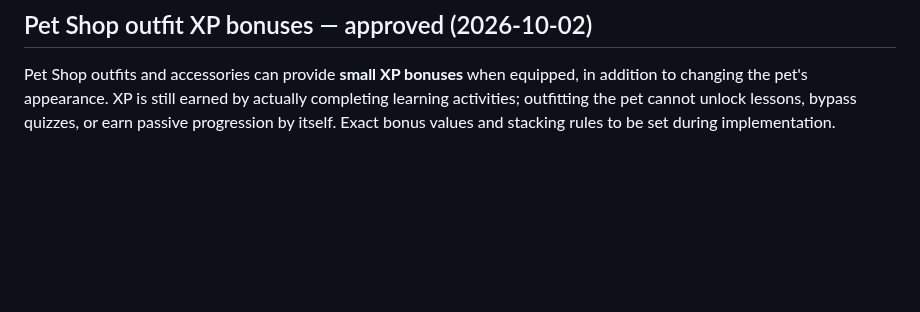
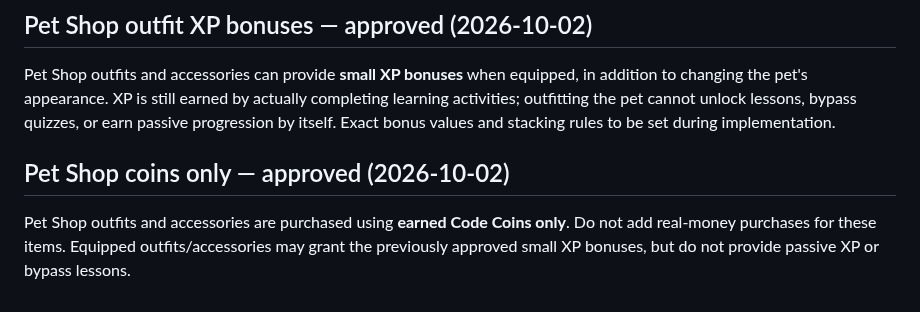
Before and after one commit to ameastudio/Code-life-v2, a Markdown page: DESIGN-LOCK.md, the part around the change. Rendered like a GitHub page; blank space fills up the shorter version.

Commit message:
Lock pet outfits and accessories as coins-only purchases

```diff
--- a/DESIGN-LOCK.md
+++ b/DESIGN-LOCK.md
@@ -124,3 +124,6 @@ Purchased Streak Freezes are stored in the player's Shop inventory. If the playe
 
 ## Pet Shop outfit XP bonuses — approved (2026-10-02)
 Pet Shop outfits and accessories can provide **small XP bonuses** when equipped, in addition to changing the pet's appearance. XP is still earned by actually completing learning activities; outfitting the pet cannot unlock lessons, bypass quizzes, or earn passive progression by itself. Exact bonus values and stacking rules to be set during implementation.
+
+## Pet Shop coins only — approved (2026-10-02)
+Pet Shop outfits and accessories are purchased using **earned Code Coins only**. Do not add real-money purchases for these items. Equipped outfits/accessories may grant the previously approved small XP bonuses, but do not provide passive XP or bypass lessons.
```
